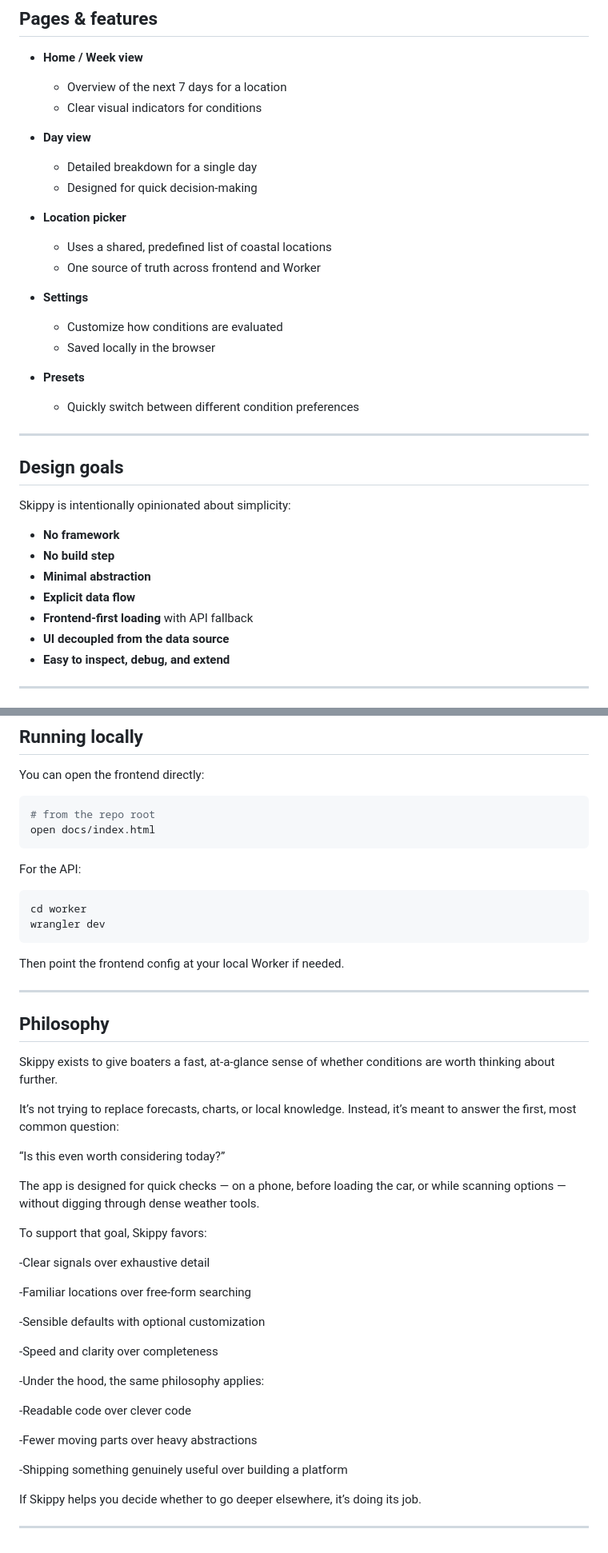
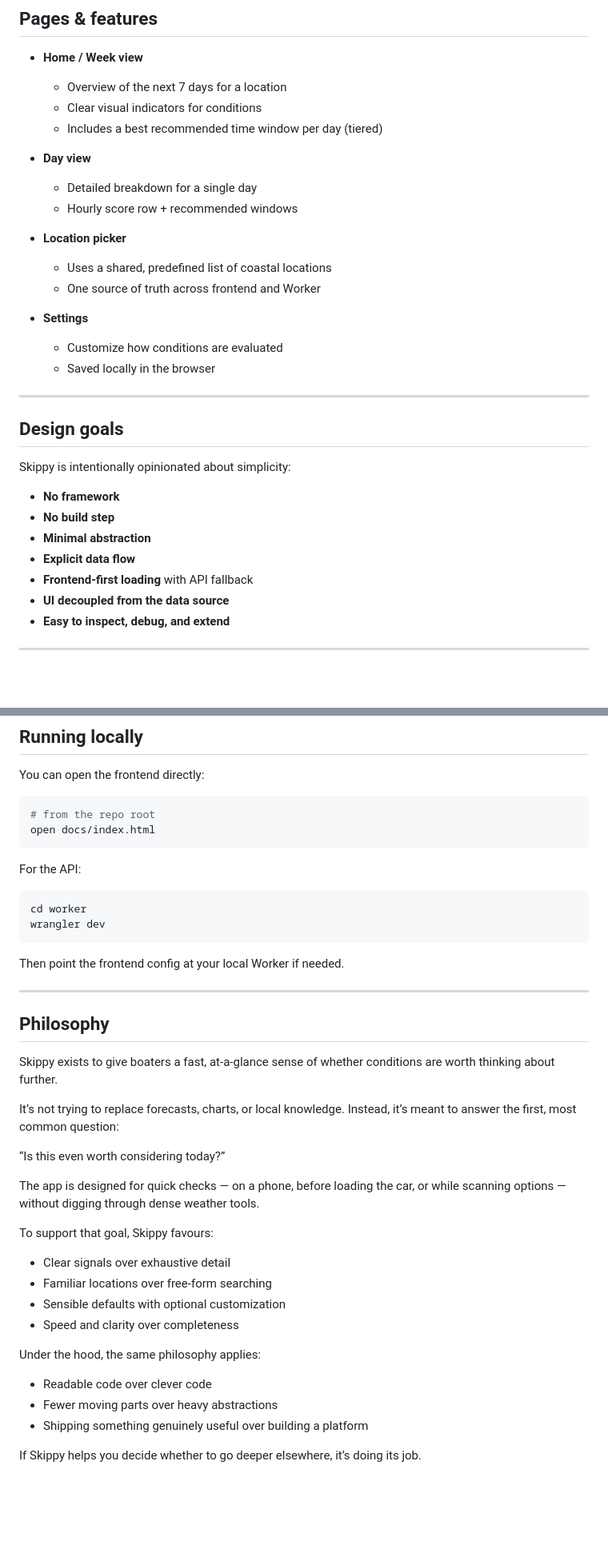
Before and after one commit to mollyjames2/skippy, a Markdown page: README.md, 2 parts joined by grey strips. Shown at 80% size. GitHub-like rendering; blank space fills up the shorter version.

`````diff
--- a/README.md
+++ b/README.md
@@ -49,11 +107,12 @@ All interpretation, display logic, and user preferences live in the frontend.
 
   * Overview of the next 7 days for a location
   * Clear visual indicators for conditions
+  * Includes a best recommended time window per day (tiered)
 
 * **Day view**
 
   * Detailed breakdown for a single day
-  * Designed for quick decision‑making
+  * Hourly score row + recommended windows
 
 * **Location picker**
 
@@ -65,10 +124,6 @@ All interpretation, display logic, and user preferences live in the frontend.
   * Customize how conditions are evaluated
   * Saved locally in the browser
 
-* **Presets**
-
-  * Quickly switch between different condition preferences
-
 ---
 
 ## Design goals
@@ -79,7 +134,7 @@ Skippy is intentionally opinionated about simplicity:
 * **No build step**
 * **Minimal abstraction**
 * **Explicit data flow**
-* **Frontend‑first loading** with API fallback
+* **Frontend-first loading** with API fallback
 * **UI decoupled from the data source**
 * **Easy to inspect, debug, and extend**
 
@@ -101,7 +156,7 @@ You can open the frontend directly:
 ```bash
 # from the repo root
 open docs/index.html
-```
+````
 
 For the API:
 
@@ -116,7 +171,7 @@ Then point the frontend config at your local Worker if needed.
 
 ## Philosophy
 
-Skippy exists to give boaters a fast, at‑a‑glance sense of whether conditions are worth thinking about further.
+Skippy exists to give boaters a fast, at-a-glance sense of whether conditions are worth thinking about further.
 
 It’s not trying to replace forecasts, charts, or local knowledge. Instead, it’s meant to answer the first, most common question:
 
@@ -124,25 +179,17 @@ It’s not trying to replace forecasts, charts, or local knowledge. Instead, it
 
 The app is designed for quick checks — on a phone, before loading the car, or while scanning options — without digging through dense weather tools.
 
-To support that goal, Skippy favors:
+To support that goal, Skippy favours:
 
--Clear signals over exhaustive detail
+* Clear signals over exhaustive detail
+* Familiar locations over free-form searching
+* Sensible defaults with optional customization
+* Speed and clarity over completeness
 
--Familiar locations over free‑form searching
+Under the hood, the same philosophy applies:
 
--Sensible defaults with optional customization
-
--Speed and clarity over completeness
-
--Under the hood, the same philosophy applies:
-
--Readable code over clever code
-
--Fewer moving parts over heavy abstractions
-
--Shipping something genuinely useful over building a platform
+* Readable code over clever code
+* Fewer moving parts over heavy abstractions
+* Shipping something genuinely useful over building a platform
 
 If Skippy helps you decide whether to go deeper elsewhere, it’s doing its job.
-
-
----
`````
Also changed, not shown: other parts of README.md (+61 -3 lines).
